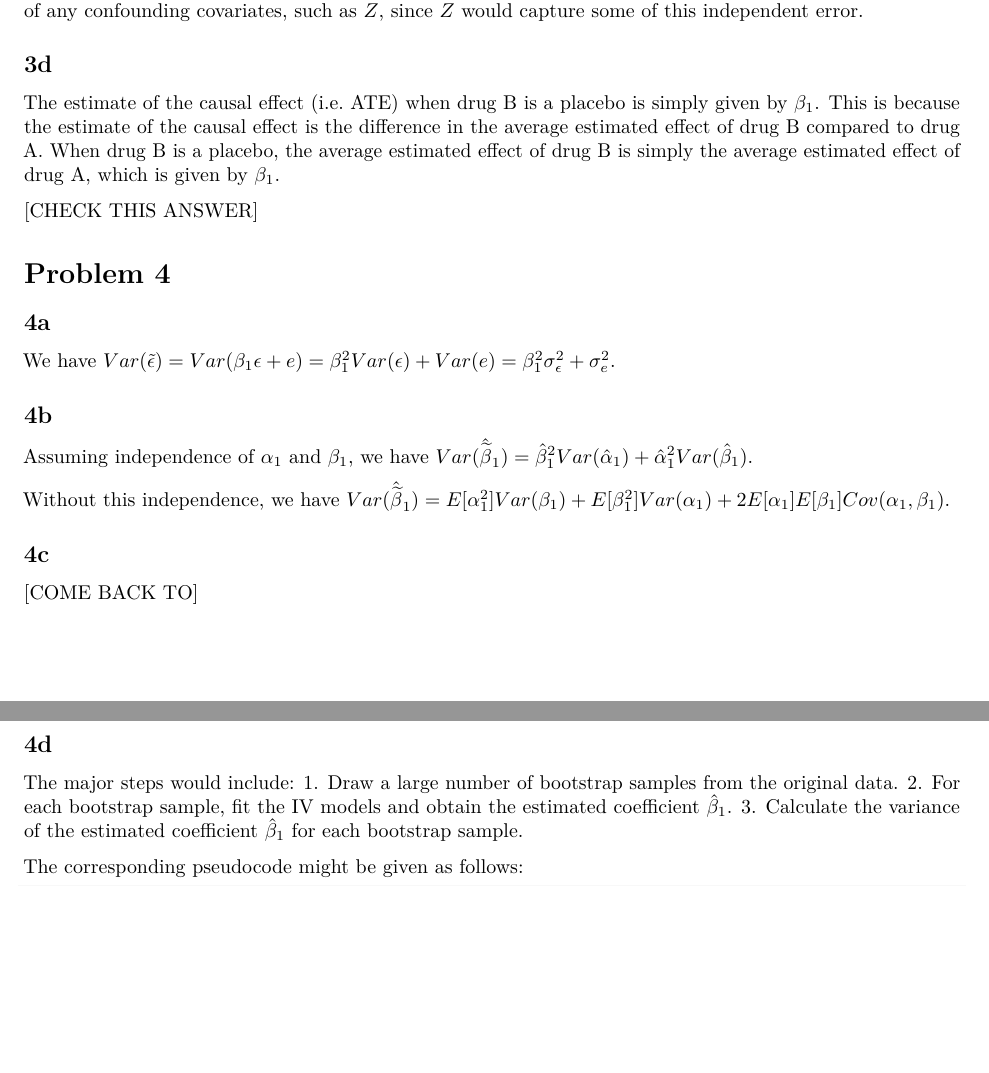
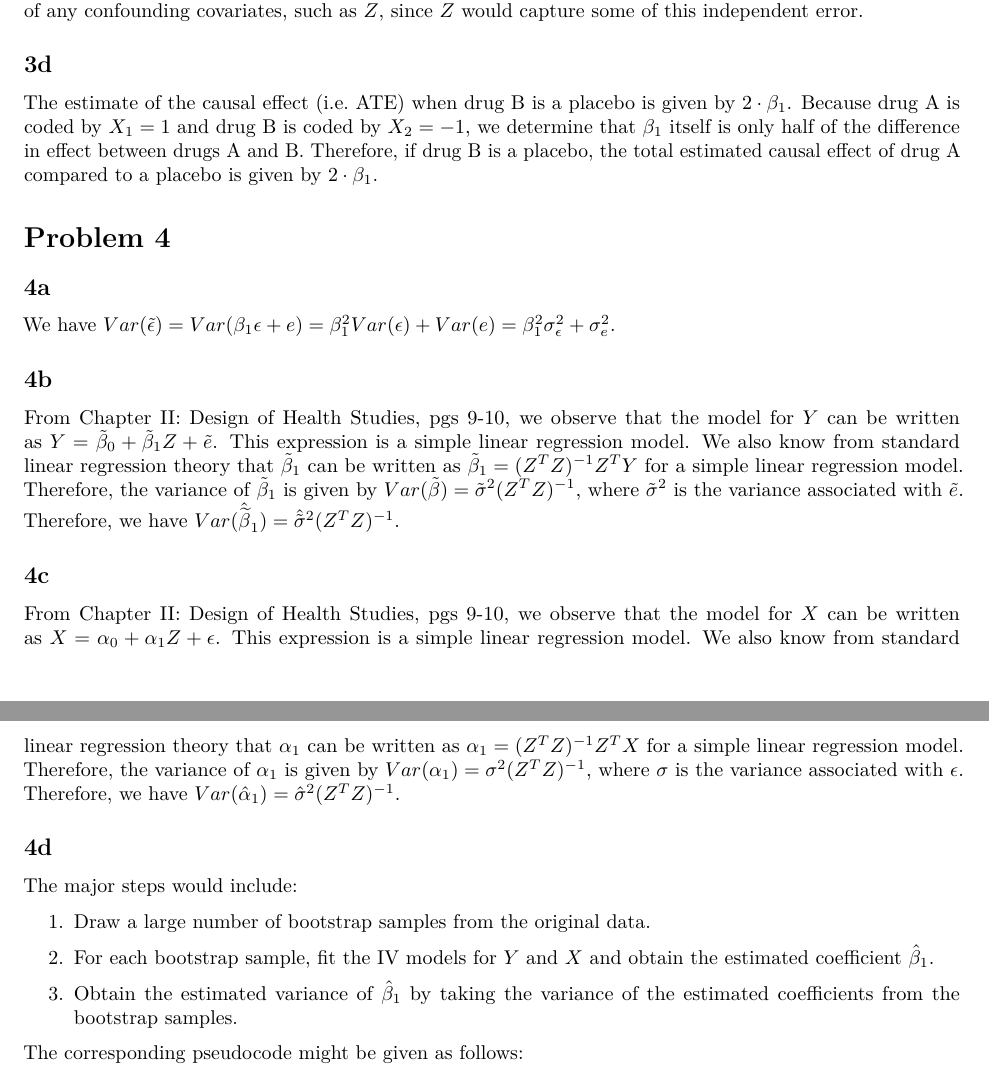
Before and after one commit to n-szeto/BIOSTAT620, an R Markdown document (620_HW2.Rmd): two parts of pages 3 and 4 of 5, joined at a grey line, cut so that both start at the same text, the shorter picture padded with empty space. Rendered offline with R 4.5, knitr and Pandoc, then LaTeX, with nearby package versions; some code elsewhere in the file could not run offline.

Commit message:
Update HW2 code

```diff
--- a/620_HW2.Rmd
+++ b/620_HW2.Rmd
@@ -120,9 +120,7 @@ In model (1) the parameter $\beta_1$ actually represents the difference in the a
 Normally we would include a confounding covariate $Z$ into the model to control for any variation in the response not captured by the treatment status. In (3a), however, we argued that the treatment status is independent of the error in an RCT. This independence implies that $\beta_1$ would be unaffected by the inclusion of any confounding covariates, such as $Z$, since $Z$ would capture some of this independent error.
 
 ## 3d
-The estimate of the causal effect (i.e. ATE) when drug B is a placebo is simply given by $\beta_1$. This is because the estimate of the causal effect is the difference in the average estimated effect of drug B compared to drug A. When drug B is a placebo, the average estimated effect of drug B is simply the average estimated effect of drug A, which is given by $\beta_1$.
-
-[CHECK THIS ANSWER]
+The estimate of the causal effect (i.e. ATE) when drug B is a placebo is given by $2\cdot\beta_1$. Because drug A is coded by $X_1 = 1$ and drug B is coded by $X_2 = -1$, we determine that $\beta_1$ itself is only half of the difference in effect between drugs A and B. Therefore, if drug B is a placebo, the total estimated causal effect of drug A compared to a placebo is given by $2\cdot\beta_1$.
 
 
 # Problem 4
@@ -131,20 +129,19 @@ The estimate of the causal effect (i.e. ATE) when drug B is a placebo is simply
 We have $Var(\tilde{\epsilon}) = Var(\beta_1\epsilon + e) = \beta_1^2Var(\epsilon) + Var(e) = \beta_1^2\sigma_{\epsilon}^2 + \sigma_e^2$.
 
 ## 4b
-Assuming independence of $\alpha_1$ and $\beta_1$, we have
-$Var(\hat{\widetilde{\beta}}_1) = \hat{\beta}_1^2 Var(\hat{\alpha}_1) + \hat{\alpha}_1^2 Var(\hat{\beta}_1)$.
-
-Without this independence, we have
-$Var(\hat{\widetilde{\beta}}_1) = E[\alpha_1^2] Var(\beta_1) + E[\beta_1^2] Var(\alpha_1) + 2 E[\alpha_1] E[\beta_1] Cov(\alpha_1, \beta_1)$.
+From Chapter II: Design of Health Studies, pgs 9-10, we observe that the model for $Y$ can be written as $Y = \tilde{\beta}_0 + \tilde{\beta}_1Z + \tilde{e}$. This expression is a simple linear regression model. We also know from standard linear regression theory that $\tilde{\beta}_1$ can be written as $\tilde{\beta}_1 = (Z^TZ)^{-1}Z^TY$ for a simple linear regression model. Therefore, the variance of $\tilde{\beta}_1$ is given by $Var(\tilde{\beta}) = \tilde{\sigma}^2(Z^TZ)^{-1}$, where $\tilde{\sigma}^2$ is the variance associated with $\tilde{e}$. Therefore, we have $Var(\hat{\widetilde{\beta}}_1) = \hat{\tilde{\sigma}}^2(Z^TZ)^{-1}$.
 
 ## 4c
-[COME BACK TO]
+From Chapter II: Design of Health Studies, pgs 9-10, we observe that the model for $X$ can be written as $X = \alpha_0 + \alpha_1Z + \epsilon$. This expression is a simple linear regression model. We also know from standard linear regression theory that $\alpha_1$ can be written as $\alpha_1 = (Z^TZ)^{-1}Z^TX$ for a simple linear regression model. Therefore, the variance of $\alpha_1$ is given by $Var(\alpha_1) = \sigma^2(Z^TZ)^{-1}$, where $\sigma$ is the variance associated with $\epsilon$. Therefore, we have $Var(\hat{\alpha}_1) = \hat{\sigma}^2(Z^TZ)^{-1}$.
 
 ## 4d
 The major steps would include:
+
 1. Draw a large number of bootstrap samples from the original data.
-2. For each bootstrap sample, fit the IV models and obtain the estimated coefficient $\hat{\beta}_1$.
-3. Calculate the variance of the estimated coefficient $\hat{\beta}_1$ for each bootstrap sample.
+
+2. For each bootstrap sample, fit the IV models for $Y$ and $X$ and obtain the estimated coefficient $\hat{\beta}_1$.
+
+3. Obtain the estimated variance of $\hat{\beta}_1$ by taking the variance of the estimated coefficients from the bootstrap samples.
 
 The corresponding pseudocode might be given as follows:
 
```
Also changed, not shown: 620_HW2.Rmd (8 more changed lines).
